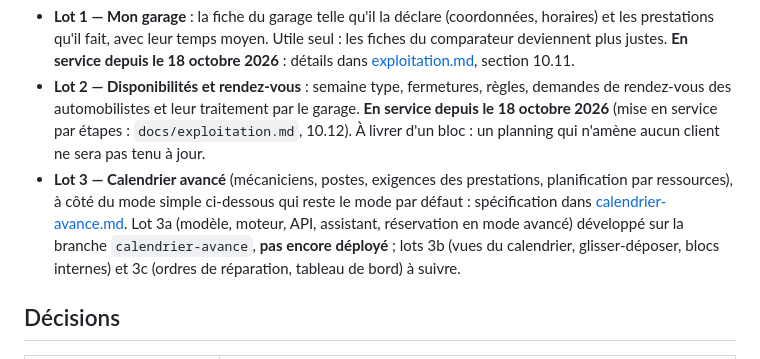
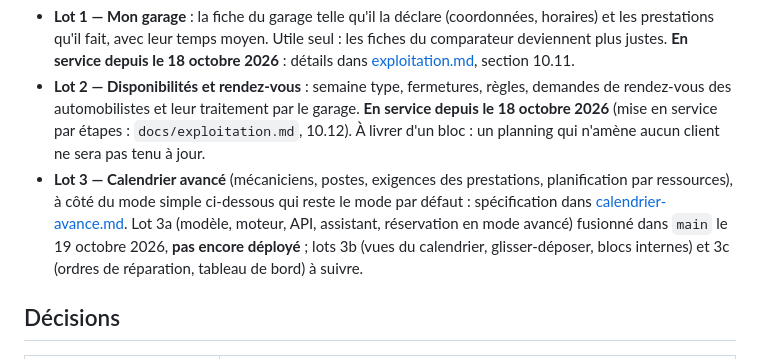
Before and after one commit to Floriancrt/Pixcar, a Markdown page: docs/rendez-vous.md, the part around the change. GitHub-like rendering.

```diff
--- a/docs/rendez-vous.md
+++ b/docs/rendez-vous.md
@@ -10,7 +10,7 @@ Spécification des deux lots décidés avec l'utilisateur le 17 octobre 2026, d'
   traitement par le garage. **En service depuis le 18 octobre 2026** (mise en service par étapes : `docs/exploitation.md`, 10.12). À livrer d'un bloc : un planning qui n'amène aucun client ne sera pas tenu à jour.
 - **Lot 3 — Calendrier avancé** (mécaniciens, postes, exigences des prestations, planification par ressources), à côté du mode simple
   ci-dessous qui reste le mode par défaut : spécification dans [calendrier-avance.md](calendrier-avance.md). Lot 3a (modèle, moteur,
-  API, assistant, réservation en mode avancé) développé sur la branche `calendrier-avance`, **pas encore déployé** ; lots 3b (vues du
+  API, assistant, réservation en mode avancé) fusionné dans `main` le 19 octobre 2026, **pas encore déployé** ; lots 3b (vues du
   calendrier, glisser-déposer, blocs internes) et 3c (ordres de réparation, tableau de bord) à suivre.
 
 ## Décisions
```
Also changed, not shown: docs/calendrier-avance.md (+2 -1 lines).
